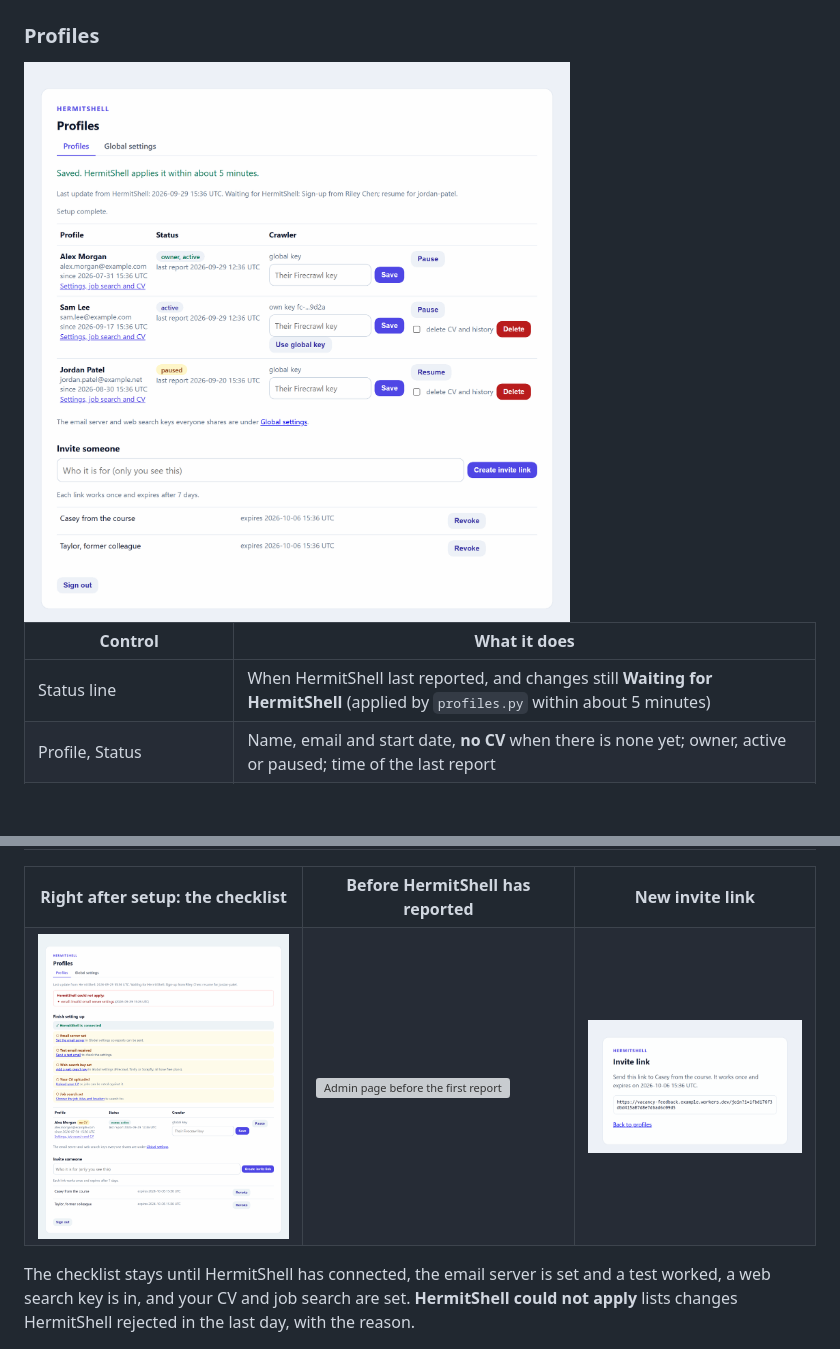
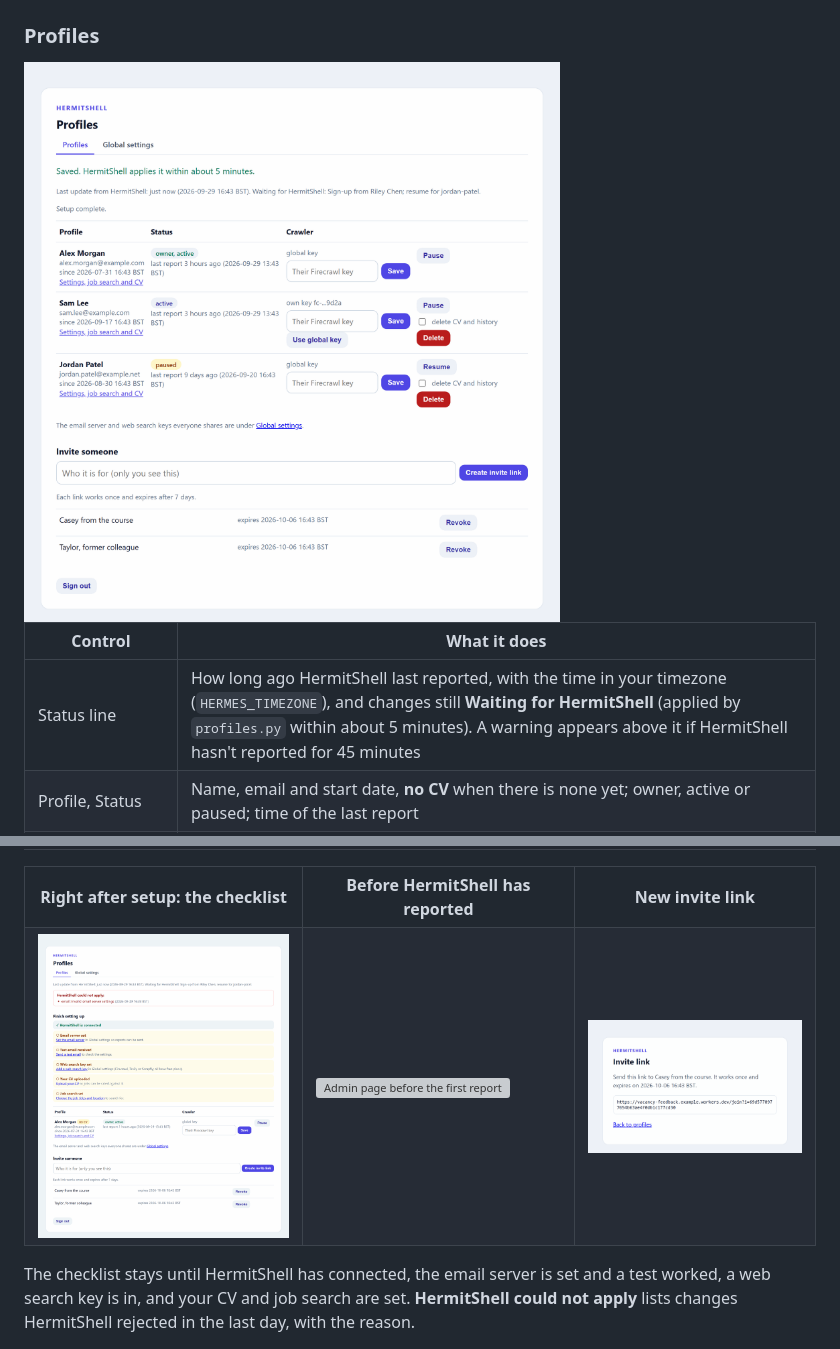
Before and after one commit to Metaheurist/HermitShell, a Markdown page: docs/screenshots.md, 2 parts joined by grey strips. Rendered like a GitHub page; pictures changed too: docs/images/worker/admin-dashboard-setup.png, docs/images/worker/admin-dashboard.png, docs/images/worker/admin-invite-link.png; blank space fills up the shorter version; grey boxes are pictures that could not be loaded.

```diff
--- a/docs/screenshots.md
+++ b/docs/screenshots.md
@@ -291,7 +291,7 @@ deleted ([data protection](configuration.md#data-protection)).
 
 | Control | What it does |
 | --- | --- |
-| Status line | When HermitShell last reported, and changes still **Waiting for HermitShell** (applied by `profiles.py` within about 5 minutes) |
+| Status line | How long ago HermitShell last reported, with the time in your timezone (`HERMES_TIMEZONE`), and changes still **Waiting for HermitShell** (applied by `profiles.py` within about 5 minutes). A warning appears above it if HermitShell hasn't reported for 45 minutes |
 | Profile, Status | Name, email and start date, **no CV** when there is none yet; owner, active or paused; time of the last report |
 | **Settings, job search and CV** | Opens [that profile's page](#a-profiles-page) |
 | Crawler: **Their Firecrawl key** + **Save** | Gives that profile its own Firecrawl key, used instead of the global one |
```
Also changed, not shown: CHANGELOG.md (+5 -0 lines), docs/feedback-worker.md (+5 -1 lines), docs/images/worker/admin-profile.png, docs/images/worker/admin-settings.png, 1 other file.
